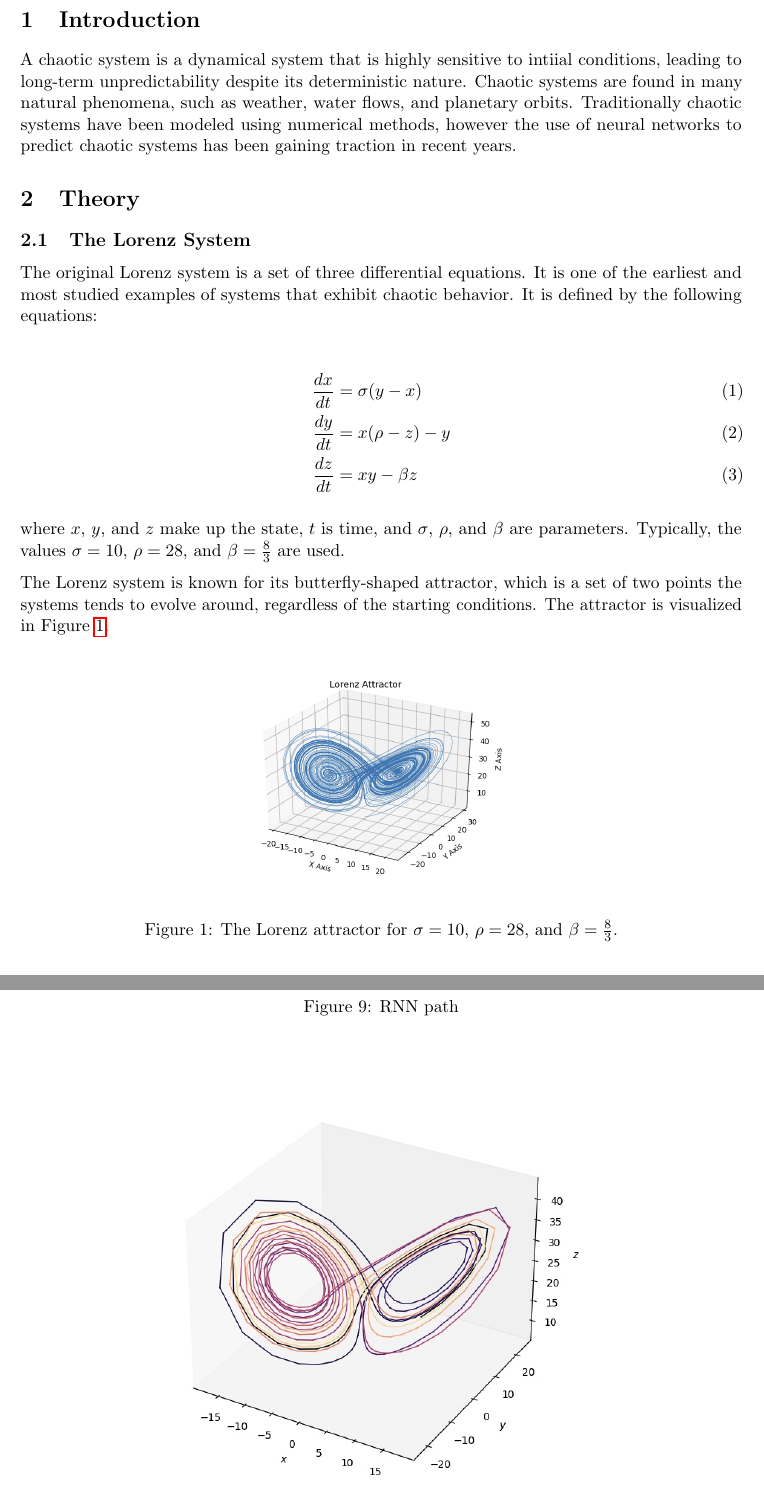
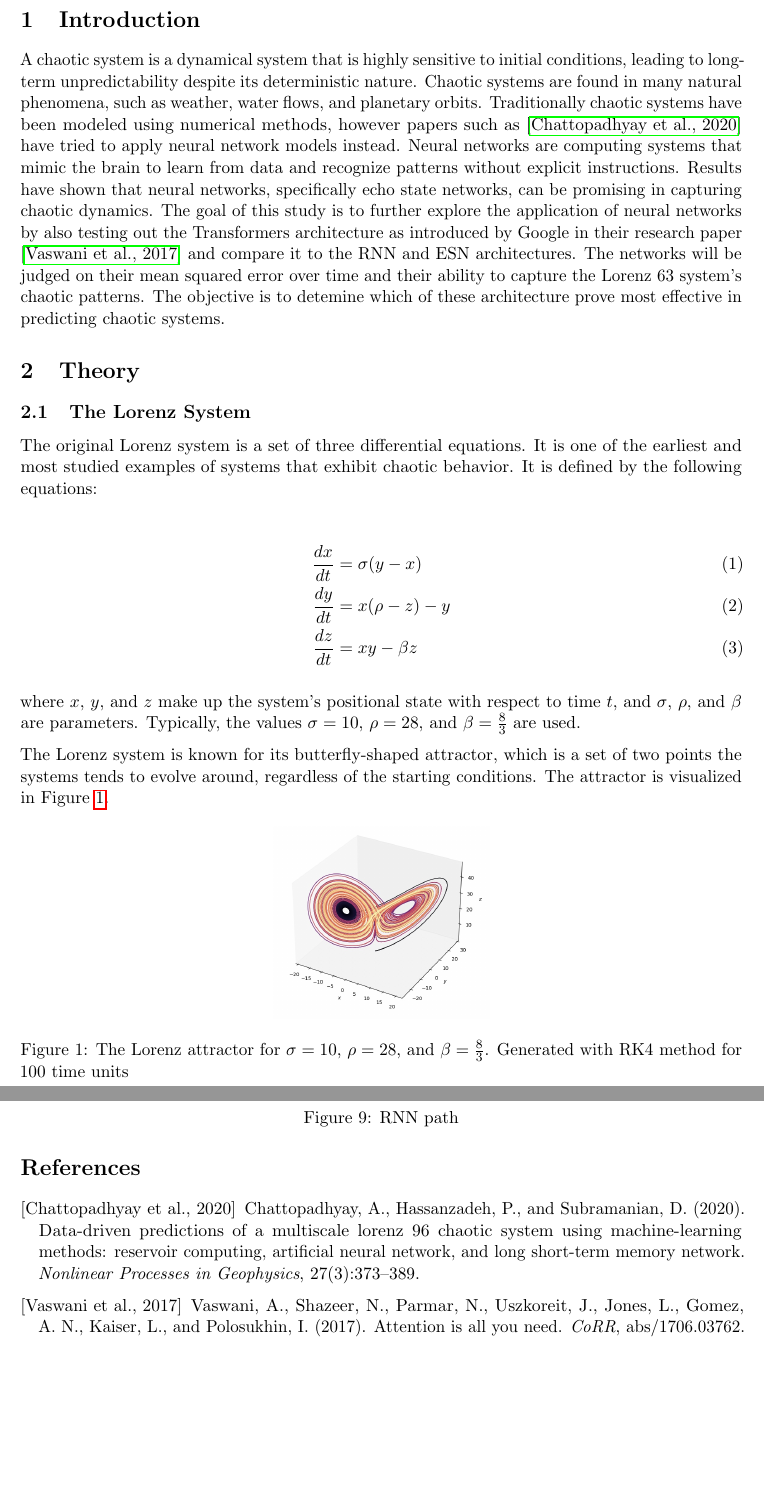
Before and after one commit to SebCodesTheWeb/lorenz-net, a LaTeX paper (main.tex, which reads references.bib): two parts of pages 4 and 18 of 21, joined at a grey line, cut so that both start at the same text, the shorter picture padded with empty space. The pictures show the PDF file main.pdf that the author committed with the source.

Commit message:
added some more stuff

```diff
--- a/main.tex
+++ b/main.tex
@@ -113,8 +113,7 @@ A comparative study between RNN, Transformers and Echo State Networks regarding
 \newpage
 
 \section{Introduction}
-A chaotic system is a dynamical system that is highly sensitive to intiial conditions, leading to long-term unpredictability despite its deterministic nature. Chaotic systems are found in many natural phenomena, such as weather, water flows, and planetary orbits. Traditionally chaotic systems have been modeled using numerical methods, however the use of neural networks to predict chaotic systems has been gaining traction in recent years.
-
+A chaotic system is a dynamical system that is highly sensitive to initial conditions, leading to long-term unpredictability despite its deterministic nature. Chaotic systems are found in many natural phenomena, such as weather, water flows, and planetary orbits. Traditionally chaotic systems have been modeled using numerical methods, however papers such as \cite{npg-27-373-2020} have tried to apply neural network models instead. Neural networks are computing systems that mimic the brain to learn from data and recognize patterns without explicit instructions. Results have shown that neural networks, specifically echo state networks, can be promising in capturing chaotic dynamics. The goal of this study is to further explore the application of neural networks by also testing out the Transformers architecture as introduced by Google in their research paper \cite{DBLP:journals/corr/VaswaniSPUJGKP17} and compare it to the RNN and ESN architectures. The networks will be judged on their mean squared error over time and their ability to capture the Lorenz 63 system's chaotic patterns. The objective is to detemine which of these architecture prove most effective in predicting chaotic systems.
 \section{Theory}
 
 \subsection{The Lorenz System}
@@ -127,16 +126,16 @@ The original Lorenz system is a set of three differential equations. It is one o
 \frac{dz}{dt} &= xy - \beta z
 \end{align}
 
-where $x$, $y$, and $z$ make up the state, $t$ is time, and $\sigma$, $\rho$, and $\beta$ are parameters. Typically, the values $\sigma = 10$, $\rho = 28$, and $\beta = \frac{8}{3}$ are used.
+where $x$, $y$, and $z$ make up the system's positional state with respect to time $t$, and $\sigma$, $\rho$, and $\beta$ are parameters. Typically, the values $\sigma = 10$, $\rho = 28$, and $\beta = \frac{8}{3}$ are used.
 
 The Lorenz system is known for its butterfly-shaped attractor, which is a set of two points the systems tends to evolve around, regardless of the starting conditions. The attractor is visualized in Figure \ref{fig:lorenz_attractor}.
 
 \begin{figure}[h]
 \centering
-\includegraphics[width=0.5\textwidth]{lorenz_attractor.png}
-\caption{The Lorenz attractor for $\sigma = 10$, $\rho = 28$, and $\beta = \frac{8}{3}$.}
+\includegraphics[width=0.3\textwidth]{lorenz_attractor.jpeg}
+\caption{The Lorenz attractor for $\sigma = 10$, $\rho = 28$, and $\beta = \frac{8}{3}$. Generated with RK4 method for 100 time units}
 \label{fig:lorenz_attractor}
 \end{figure}
 
-\subsection{Recurrent Neural Networks and LSTM}
+\subsection{Neural networks}
 
@@ -144,4 +143,5 @@ Neural networks are a type of machine learning AI model that are inspired by the
 
+\subsection{RNN}
 A Recurrent Neural Network (RNN) is a type of neural network architecture designed to recognize patterns in sequential data. What makes the RNN architecture special is that it's composed of a train of nodes, called cells, each connected to the next, where all the cells share the same parameters. When the input vector is fed to the first cell of the train, it creates an output and then the state of the node(the hidden state) is updated and passed along to the next cell. This update in hidden state makes it so the next cell can 'remember' the previous data inputed.
 
 \begin{figure}[h]
--- /dev/null
+++ b/references.bib
@@ -0,0 +1,10 @@
+@article{npg-27-373-2020,
+	author = {Chattopadhyay, A. and Hassanzadeh, P. and Subramanian, D.},
+	doi = {10.5194/npg-27-373-2020},
+	journal = {Nonlinear Processes in Geophysics},
+	number = {3},
+	pages = {373--389},
+	title = {Data-driven predictions of a multiscale Lorenz 96 chaotic system using machine-learning methods: reservoir computing, artificial neural network, and long short-term memory network},
+	url = {https://npg.copernicus.org/articles/27/373/2020/},
+	volume = {27},
+	year = {2020},
@@ -0,0 +22,5 @@
+                  Illia Polosukhin},
+  title        = {Attention Is All You Need},
+  journal      = {CoRR},
+  volume       = {abs/1706.03762},
+  year         = {2017},
```
Also changed, not shown: lorenz_attractor.jpeg (added), lorenz_attractor.png (deleted), main.bbl (added), main.pdf, main.tex (4 more changed lines), references.bib (18 more changed lines), 8 other files.
